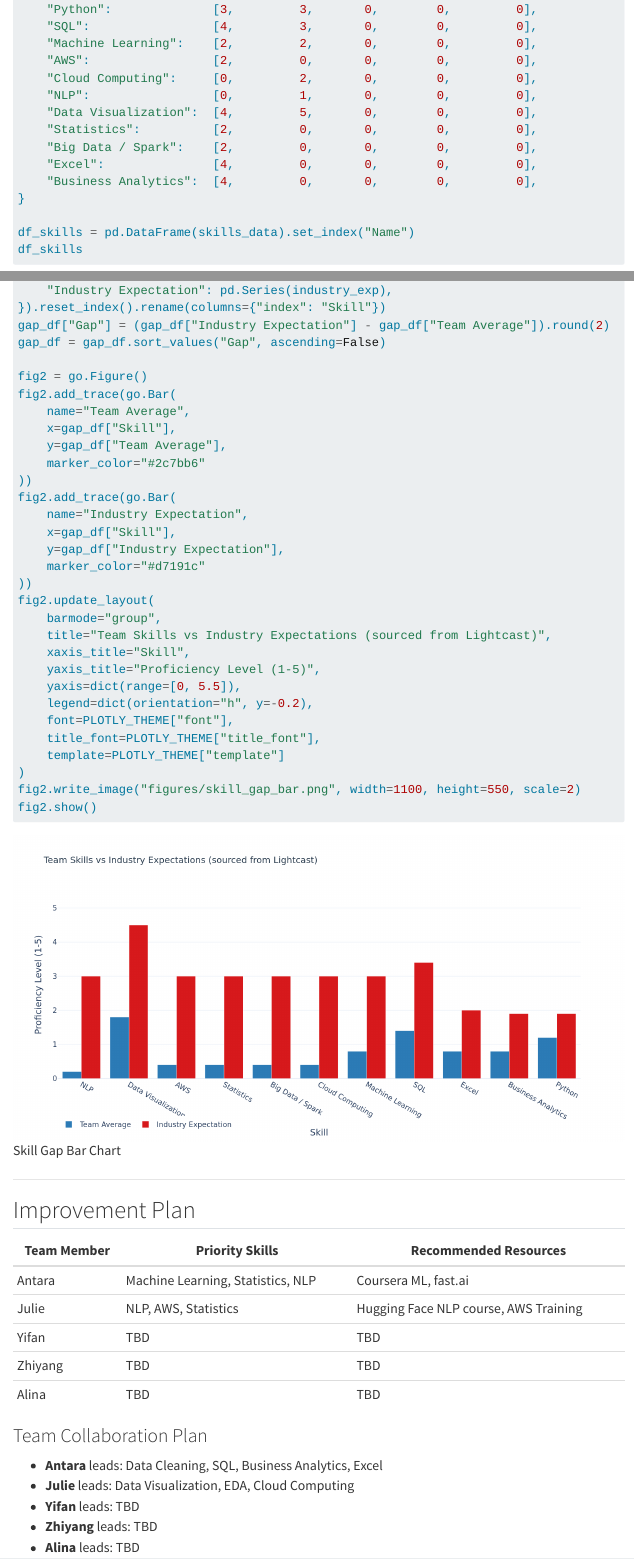
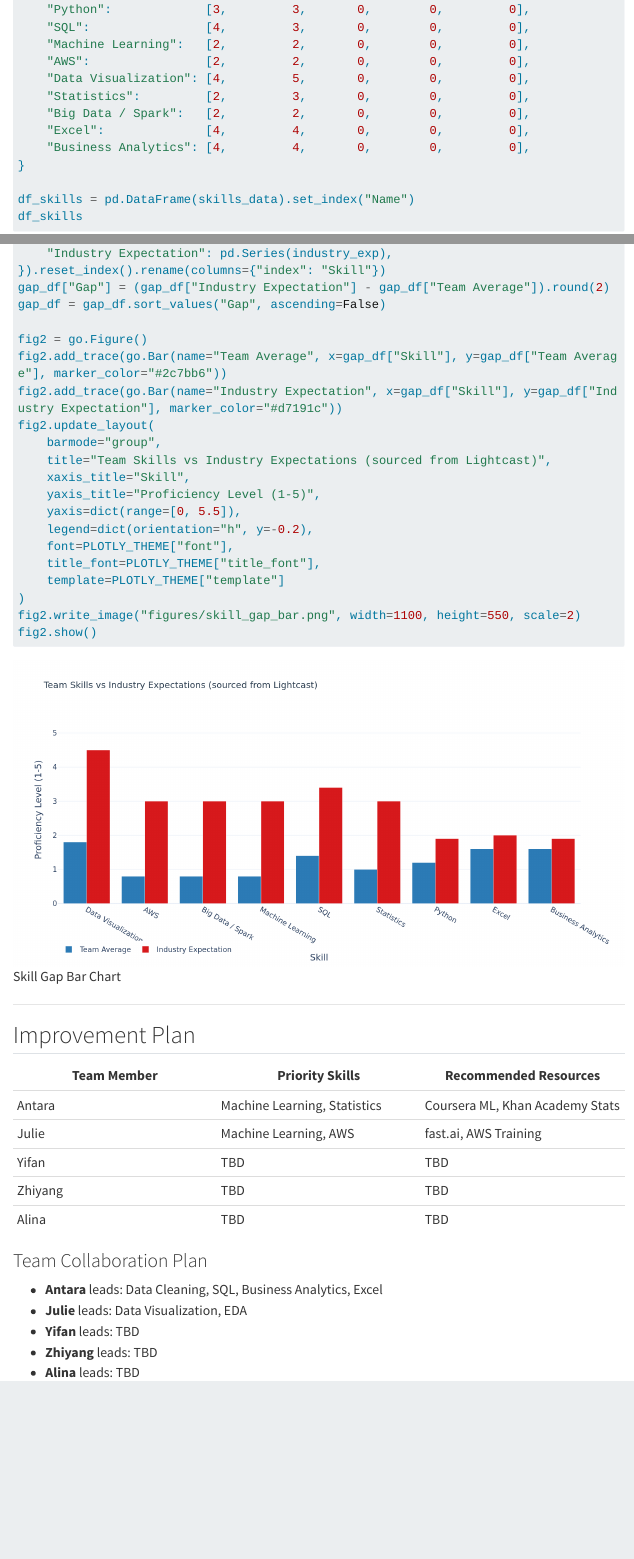
Before and after one commit to frjulie8-proj/repoad688-employability-sum26-groupB, a Quarto document (pages/skill_gap_analysis.qmd): the page in a window 1100 px wide, from 690 px down before the commit and from 660 px down after it, so that both start at the same text, and a second part further down, joined at a grey line. Rendered offline with R 4.5, knitr and Pandoc in place of Quarto, with nearby package versions; menus at the side of the page are left out; long lines of code are wrapped.

Commit message:
fix: drop Cloud Computing + NLP, fill Julie full 9-skill ratings, align with Antara skill set

```diff
--- a/pages/skill_gap_analysis.qmd
+++ b/pages/skill_gap_analysis.qmd
@@ -35,11 +32,0 @@
-    "Python":              [3,         3,       0,        0,         0],
-    "SQL":                 [4,         3,       0,        0,         0],
-    "Machine Learning":    [2,         2,       0,        0,         0],
-    "AWS":                 [2,         0,       0,        0,         0],
-    "Cloud Computing":     [0,         2,       0,        0,         0],
-    "NLP":                 [0,         1,       0,        0,         0],
-    "Data Visualization":  [4,         5,       0,        0,         0],
-    "Statistics":          [2,         0,       0,        0,         0],
-    "Big Data / Spark":    [2,         0,       0,        0,         0],
-    "Excel":               [4,         0,       0,        0,         0],
-    "Business Analytics":  [4,         0,       0,        0,         0],
@@ -46,3 +34,12 @@
+    "Python":             [3,         3,       0,        0,         0],
+    "SQL":                [4,         3,       0,        0,         0],
+    "Machine Learning":   [2,         2,       0,        0,         0],
+    "AWS":                [2,         2,       0,        0,         0],
+    "Data Visualization": [4,         5,       0,        0,         0],
+    "Statistics":         [2,         3,       0,        0,         0],
+    "Big Data / Spark":   [2,         2,       0,        0,         0],
+    "Excel":              [4,         4,       0,        0,         0],
+    "Business Analytics": [4,         4,       0,        0,         0],
 }
 
 df_skills = pd.DataFrame(skills_data).set_index("Name")
@@ -157,8 +141,8 @@
 
 | Team Member | Priority Skills | Recommended Resources |
 |---|---|---|
-| Antara | Machine Learning, Statistics, NLP | Coursera ML, fast.ai |
-| Julie | NLP, AWS, Statistics | Hugging Face NLP course, AWS Training |
+| Antara | Machine Learning, Statistics | Coursera ML, Khan Academy Stats |
+| Julie | Machine Learning, AWS | fast.ai, AWS Training |
 | Yifan | TBD | TBD |
 | Zhiyang | TBD | TBD |
 | Alina | TBD | TBD |
@@ -166,7 +150,7 @@
 ### Team Collaboration Plan
 
 - **Antara** leads: Data Cleaning, SQL, Business Analytics, Excel
-- **Julie** leads: Data Visualization, EDA, Cloud Computing
+- **Julie** leads: Data Visualization, EDA
 - **Yifan** leads: TBD
 - **Zhiyang** leads: TBD
 - **Alina** leads: TBD
```
Also changed, not shown: figures/skill_gap_bar.png, figures/skill_heatmap.png, pages/skill_gap_analysis.qmd (30 more changed lines).
